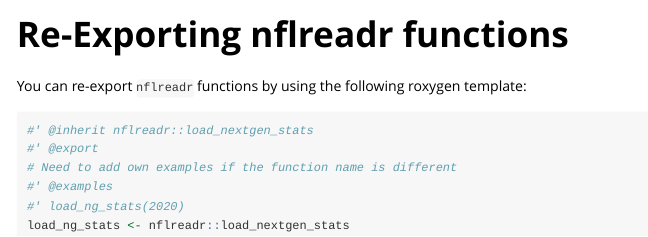
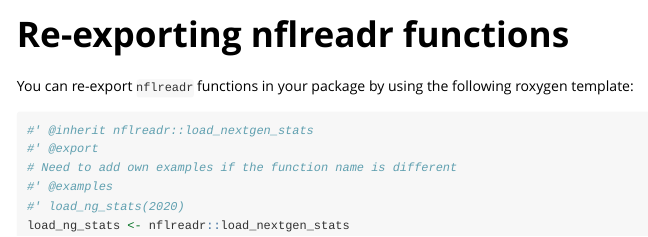
Before and after one commit to nflverse/nflreadr, an R Markdown document (vignettes/exporting_nflreadr.Rmd): the page in a window 1100 px wide, from its top. Rendered offline with R 4.5, knitr and Pandoc, with nearby package versions.

Commit message:
fix vignette references

````diff
--- a/vignettes/exporting_nflreadr.Rmd
+++ b/vignettes/exporting_nflreadr.Rmd
@@ -1,13 +1,13 @@
 ---
-title: "Re-Exporting nflreadr functions"
+title: "Re-exporting nflreadr functions"
 output: rmarkdown::html_vignette
 vignette: >
-  %\VignetteIndexEntry{Re-Exporting nflreadr functions}
+  %\VignetteIndexEntry{Re-exporting nflreadr functions}
   %\VignetteEngine{knitr::rmarkdown}
   %\VignetteEncoding{UTF-8}
 ---
 
-You can re-export `nflreadr` functions by using the following roxygen template:
+You can re-export `nflreadr` functions in your package by using the following roxygen template:
 
 ```{r eval = FALSE}
 #' @inherit nflreadr::load_nextgen_stats
````
Also changed, not shown: R/data.R (+2 -2 lines), R/main.R (+3 -1 lines), 4 other files.
